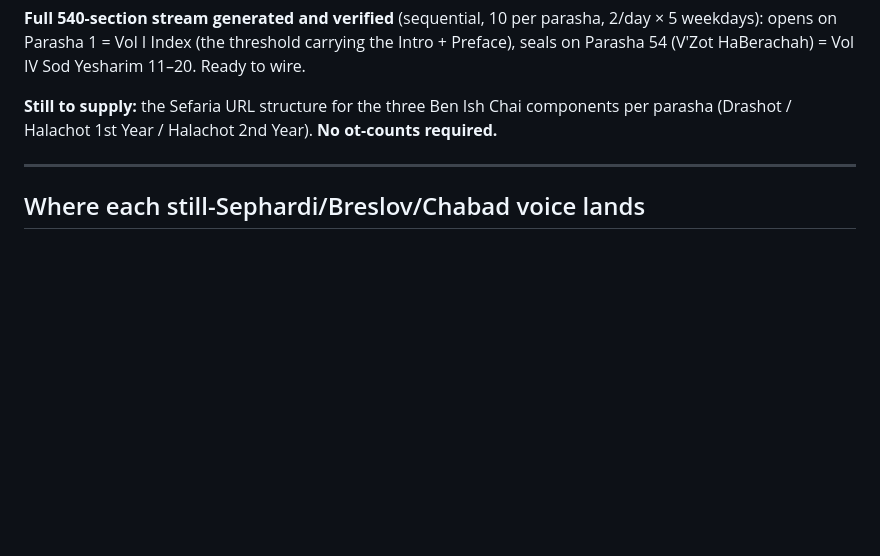
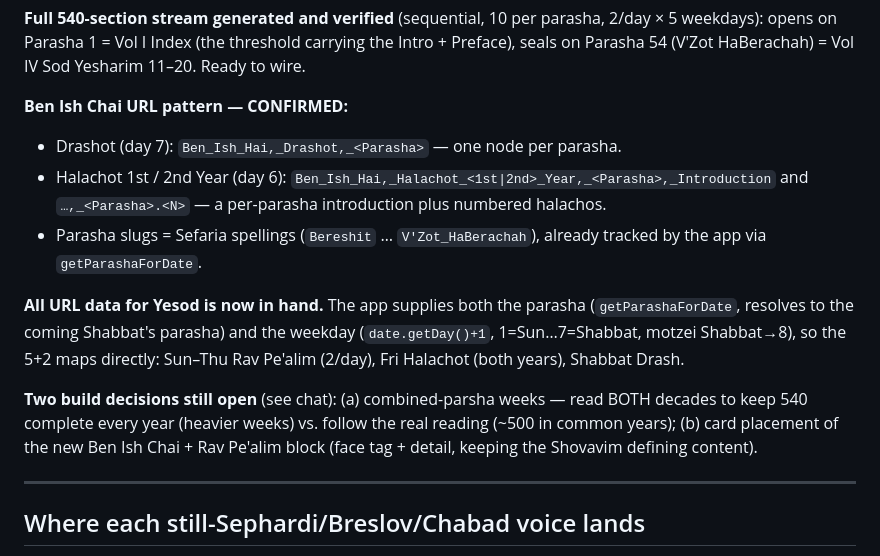
Before and after one commit to kabbalahoftime/kabalahoftime, a Markdown page: docs/sefirot-daily-texts.md, the part around the change. Drawn GitHub-style; blank space fills up the shorter version.

Commit message:
Confirm Ben Ish Chai URL pattern; all Yesod URL data in hand
Drashot: Ben_Ish_Hai,_Drashot,_<Parasha>. Halachot 1st/2nd Year:
...,_<Parasha>,_Introduction + ...,_<Parasha>.<N>. The app already
supplies parasha (getParashaForDate) and weekday (getDay()+1), so the 5+2
maps directly. Notes the two remaining build decisions: combined-parsha
handling and card placement.

Co-Authored-By: Claude Fable 5 <noreply@anthropic.com>
Claude-Session: https://claude.ai/code/session_01RS2FMfmK8R2uQnxc6BrjxF

```diff
--- a/docs/sefirot-daily-texts.md
+++ b/docs/sefirot-daily-texts.md
@@ -229,9 +229,22 @@ Kuntres 1 (116); IV = 4 / 40 (OC skips 36–38) / 39 / 13 / 8 / 20 (124). Total
 Intro + Preface), seals on Parasha 54 (V'Zot HaBerachah) = Vol IV Sod Yesharim
 11–20. Ready to wire.
 
-**Still to supply:** the Sefaria URL structure for the three Ben Ish Chai
-components per parasha (Drashot / Halachot 1st Year / Halachot 2nd Year).
-**No ot-counts required.**
+**Ben Ish Chai URL pattern — CONFIRMED:**
+- Drashot (day 7): `Ben_Ish_Hai,_Drashot,_<Parasha>` — one node per parasha.
+- Halachot 1st / 2nd Year (day 6): `Ben_Ish_Hai,_Halachot_<1st|2nd>_Year,_<Parasha>,_Introduction`
+  and `…,_<Parasha>.<N>` — a per-parasha introduction plus numbered halachos.
+- Parasha slugs = Sefaria spellings (`Bereshit` … `V'Zot_HaBerachah`), already
+  tracked by the app via `getParashaForDate`.
+
+**All URL data for Yesod is now in hand.** The app supplies both the parasha
+(`getParashaForDate`, resolves to the coming Shabbat's parasha) and the weekday
+(`date.getDay()+1`, 1=Sun…7=Shabbat, motzei Shabbat→8), so the 5+2 maps directly:
+Sun–Thu Rav Pe'alim (2/day), Fri Halachot (both years), Shabbat Drash.
+
+**Two build decisions still open** (see chat): (a) combined-parsha weeks — read
+BOTH decades to keep 540 complete every year (heavier weeks) vs. follow the real
+reading (~500 in common years); (b) card placement of the new Ben Ish Chai +
+Rav Pe'alim block (face tag + detail, keeping the Shovavim defining content).
 
 ---
 
```
